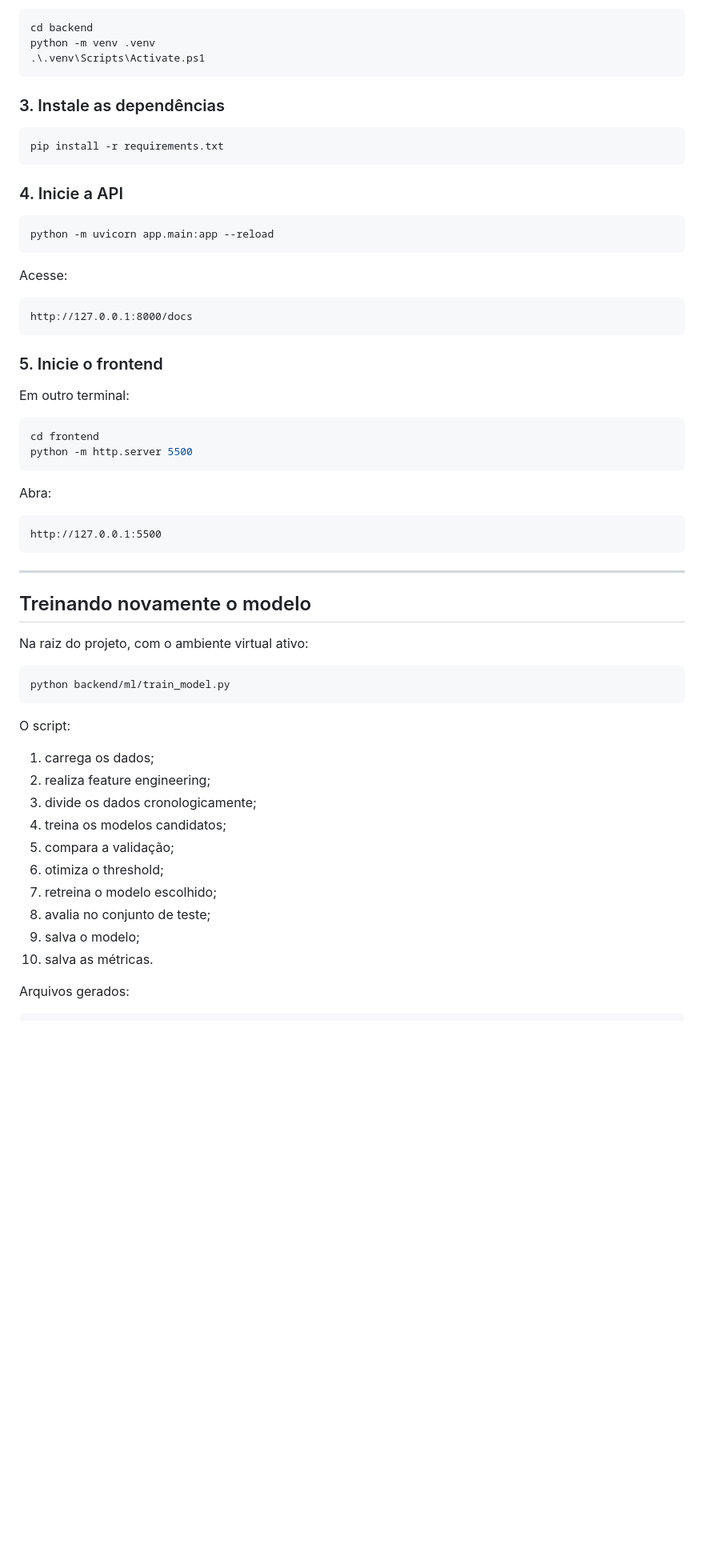
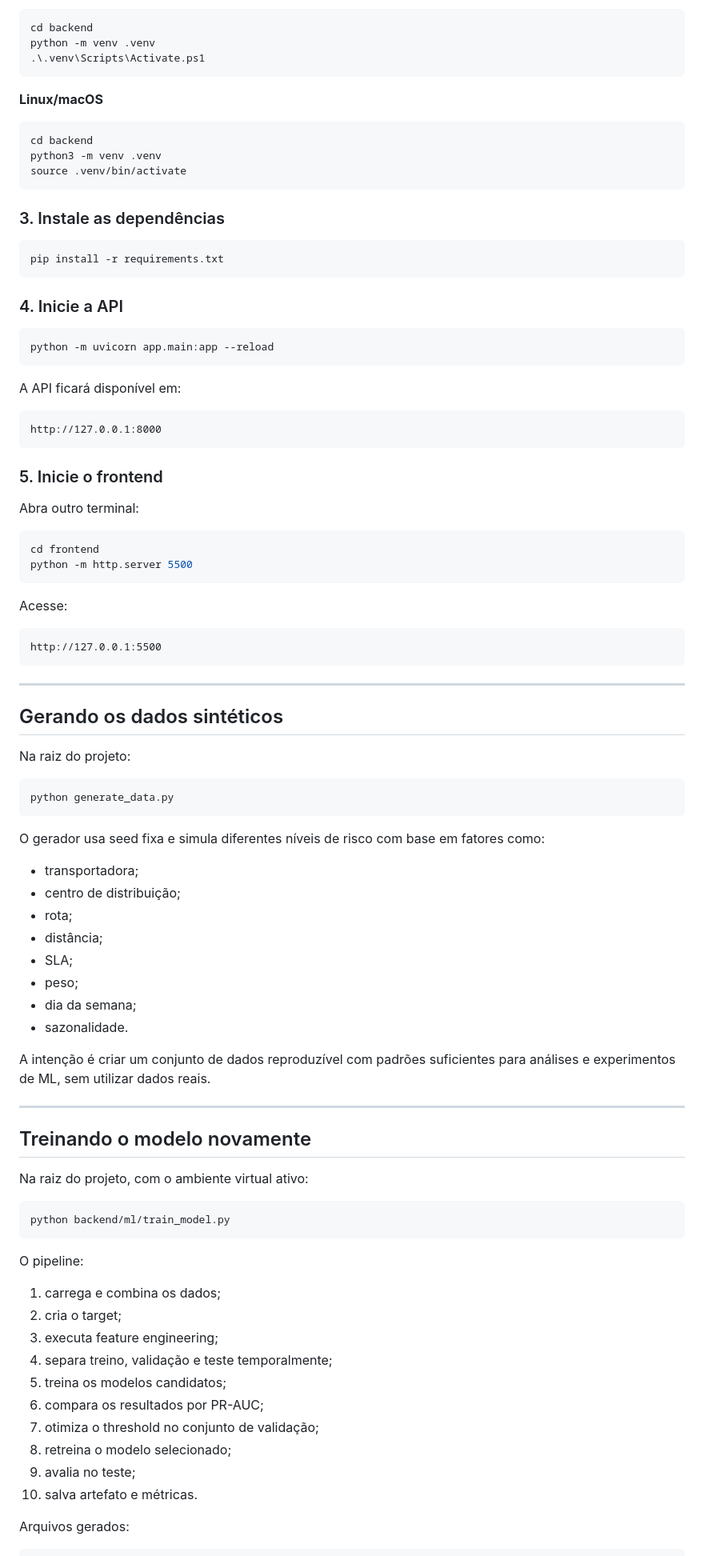
Before and after one commit to dudxzz-25/logisense-ai, a Markdown page: README.md, the part around one of its changes. Shown at 80% size. Rendered like a GitHub page; blank space fills up the shorter version.

````diff
--- a/README.md
+++ b/README.md
@@ -414,34 +367,42 @@ python -m venv .venv
 .\.venv\Scripts\Activate.ps1
 ```
 
+**Linux/macOS**
+
+```bash
+cd backend
+python3 -m venv .venv
+source .venv/bin/activate
+```
+
 ### 3. Instale as dependências
 
-```powershell
+```bash
 pip install -r requirements.txt
 ```
 
 ### 4. Inicie a API
 
-```powershell
+```bash
 python -m uvicorn app.main:app --reload
 ```
 
-Acesse:
+A API ficará disponível em:
 
 ```text
-http://127.0.0.1:8000/docs
+http://127.0.0.1:8000
 ```
 
 ### 5. Inicie o frontend
 
-Em outro terminal:
+Abra outro terminal:
 
-```powershell
+```bash
 cd frontend
 python -m http.server 5500
 ```
 
-Abra:
+Acesse:
 
 ```text
 http://127.0.0.1:5500
@@ -449,26 +410,49 @@ http://127.0.0.1:5500
 
 ---
 
-## Treinando novamente o modelo
+## Gerando os dados sintéticos
+
+Na raiz do projeto:
+
+```bash
+python generate_data.py
+```
+
+O gerador usa seed fixa e simula diferentes níveis de risco com base em fatores como:
+
+- transportadora;
+- centro de distribuição;
+- rota;
+- distância;
+- SLA;
+- peso;
+- dia da semana;
+- sazonalidade.
+
+A intenção é criar um conjunto de dados reproduzível com padrões suficientes para análises e experimentos de ML, sem utilizar dados reais.
+
+---
+
+## Treinando o modelo novamente
 
 Na raiz do projeto, com o ambiente virtual ativo:
 
-```powershell
+```bash
 python backend/ml/train_model.py
 ```
 
-O script:
+O pipeline:
 
-1. carrega os dados;
-2. realiza feature engineering;
-3. divide os dados cronologicamente;
-4. treina os modelos candidatos;
-5. compara a validação;
-6. otimiza o threshold;
-7. retreina o modelo escolhido;
-8. avalia no conjunto de teste;
-9. salva o modelo;
-10. salva as métricas.
+1. carrega e combina os dados;
+2. cria o target;
+3. executa feature engineering;
+4. separa treino, validação e teste temporalmente;
+5. treina os modelos candidatos;
+6. compara os resultados por PR-AUC;
+7. otimiza o threshold no conjunto de validação;
+8. retreina o modelo selecionado;
+9. avalia no teste;
+10. salva artefato e métricas.
 
 Arquivos gerados:
 
````
Also changed, not shown: other parts of README.md (+210 -322 lines).
